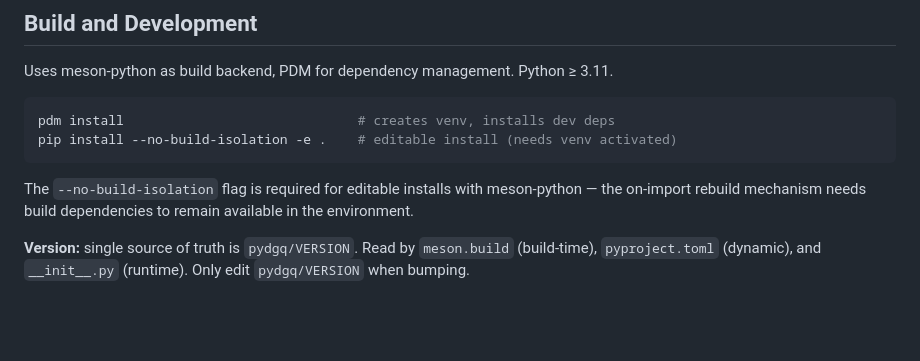
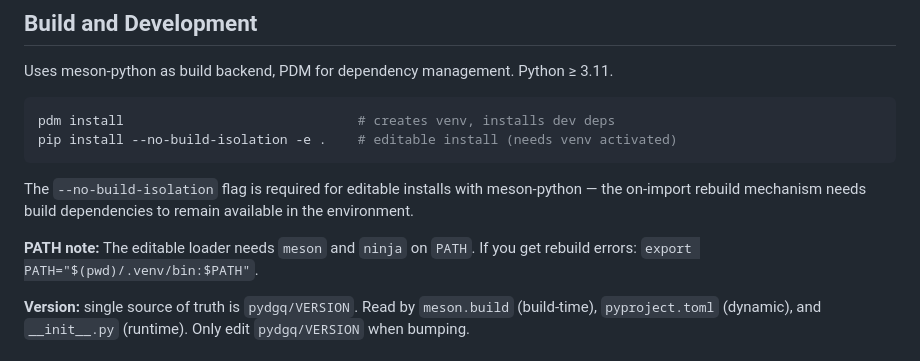
Before and after one commit to Technologicat/pydgq, a Markdown page: CLAUDE.md, the part around the change. GitHub-like rendering; blank space fills up the shorter version.

````diff
--- a/CLAUDE.md
+++ b/CLAUDE.md
@@ -18,6 +18,8 @@ pip install --no-build-isolation -e .    # editable install (needs venv activate
 ```
 
 The `--no-build-isolation` flag is required for editable installs with meson-python — the on-import rebuild mechanism needs build dependencies to remain available in the environment.
+
+**PATH note:** The editable loader needs `meson` and `ninja` on `PATH`. If you get rebuild errors: `export PATH="$(pwd)/.venv/bin:$PATH"`.
 
 **Version:** single source of truth is `pydgq/VERSION`. Read by `meson.build` (build-time), `pyproject.toml` (dynamic), and `__init__.py` (runtime). Only edit `pydgq/VERSION` when bumping.
 
````
Also changed, not shown: README.md (+13 -5 lines).
